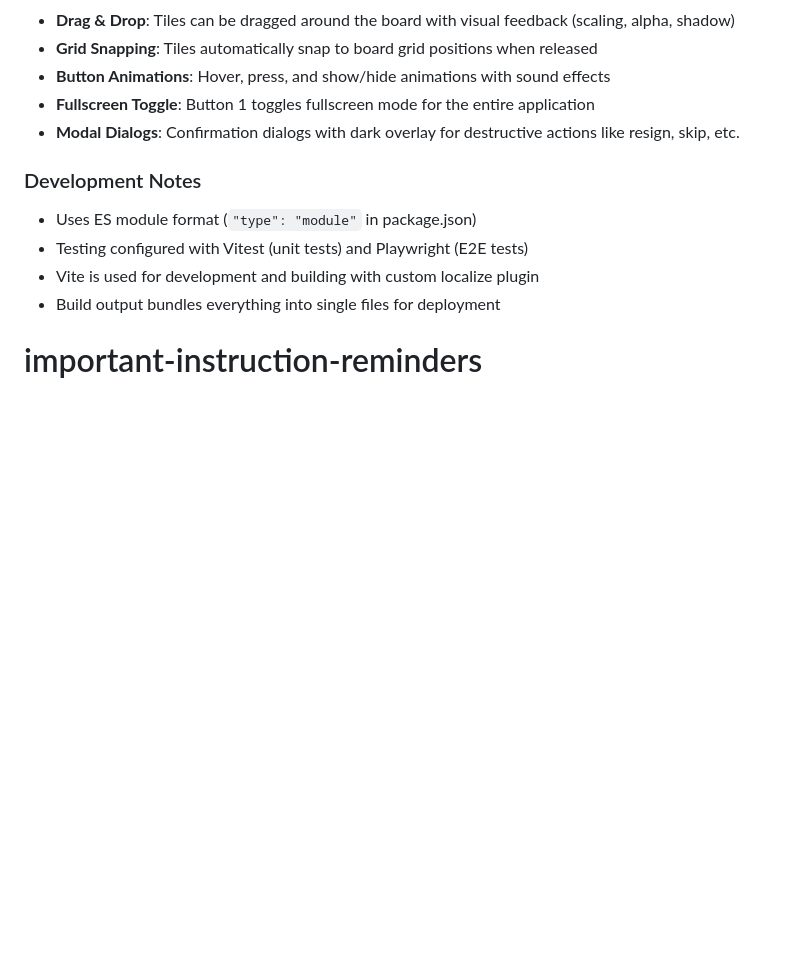
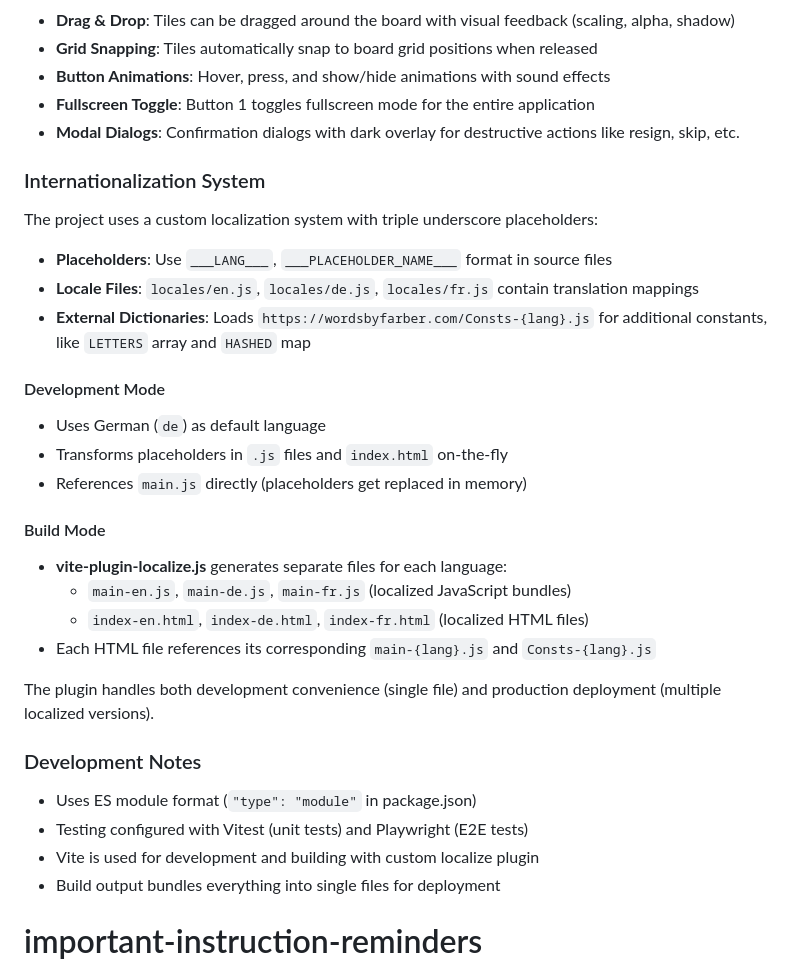
Before and after one commit to afarber/pixi-questions, a Markdown page: checkered-board-buttons/CLAUDE.md, the part around the change. Rendered like a GitHub page; blank space fills up the shorter version.

Commit message:
Add internationalization system documentation to CLAUDE.md

```diff
--- a/checkered-board-buttons/CLAUDE.md
+++ b/checkered-board-buttons/CLAUDE.md
@@ -58,6 +58,29 @@ Assets are loaded using PixiJS Assets API with a manifest system:
 - **Fullscreen Toggle**: Button 1 toggles fullscreen mode for the entire application
 - **Modal Dialogs**: Confirmation dialogs with dark overlay for destructive actions like resign, skip, etc.
 
+### Internationalization System
+
+The project uses a custom localization system with triple underscore placeholders:
+
+- **Placeholders**: Use `___LANG___`, `___PLACEHOLDER_NAME___` format in source files
+- **Locale Files**: `locales/en.js`, `locales/de.js`, `locales/fr.js` contain translation mappings
+- **External Dictionaries**: Loads `https://wordsbyfarber.com/Consts-{lang}.js` for additional constants, like `LETTERS` array and `HASHED` map
+
+#### Development Mode
+
+- Uses German (`de`) as default language
+- Transforms placeholders in `.js` files and `index.html` on-the-fly
+- References `main.js` directly (placeholders get replaced in memory)
+
+#### Build Mode
+
+- **vite-plugin-localize.js** generates separate files for each language:
+  - `main-en.js`, `main-de.js`, `main-fr.js` (localized JavaScript bundles)
+  - `index-en.html`, `index-de.html`, `index-fr.html` (localized HTML files)
+- Each HTML file references its corresponding `main-{lang}.js` and `Consts-{lang}.js`
+
+The plugin handles both development convenience (single file) and production deployment (multiple localized versions).
+
 ### Development Notes
 
 - Uses ES module format (`"type": "module"` in package.json)
```
